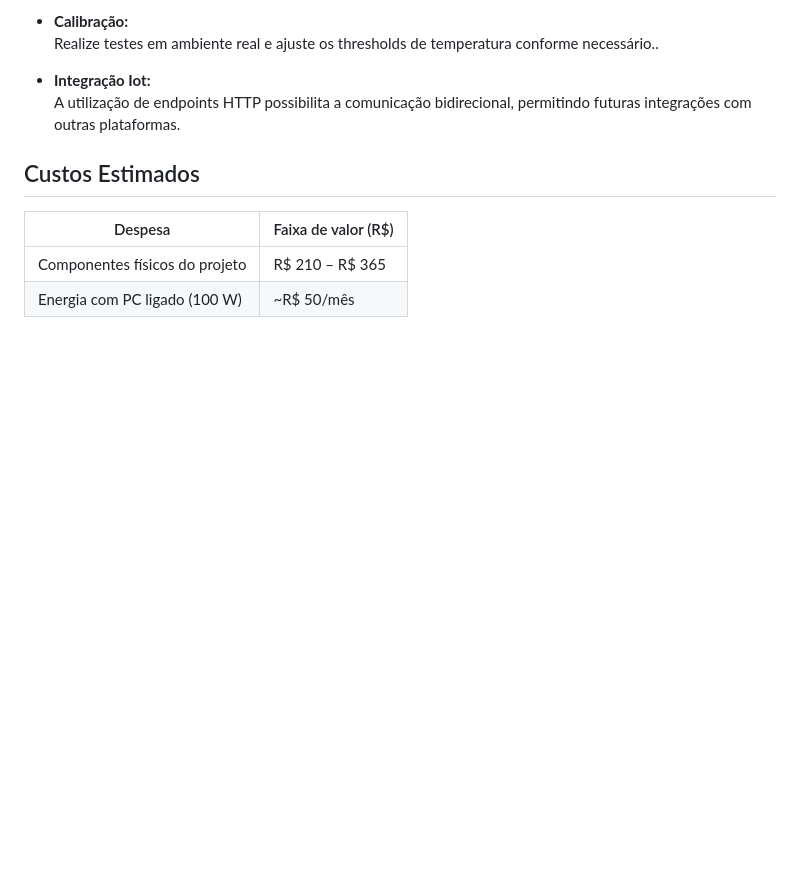
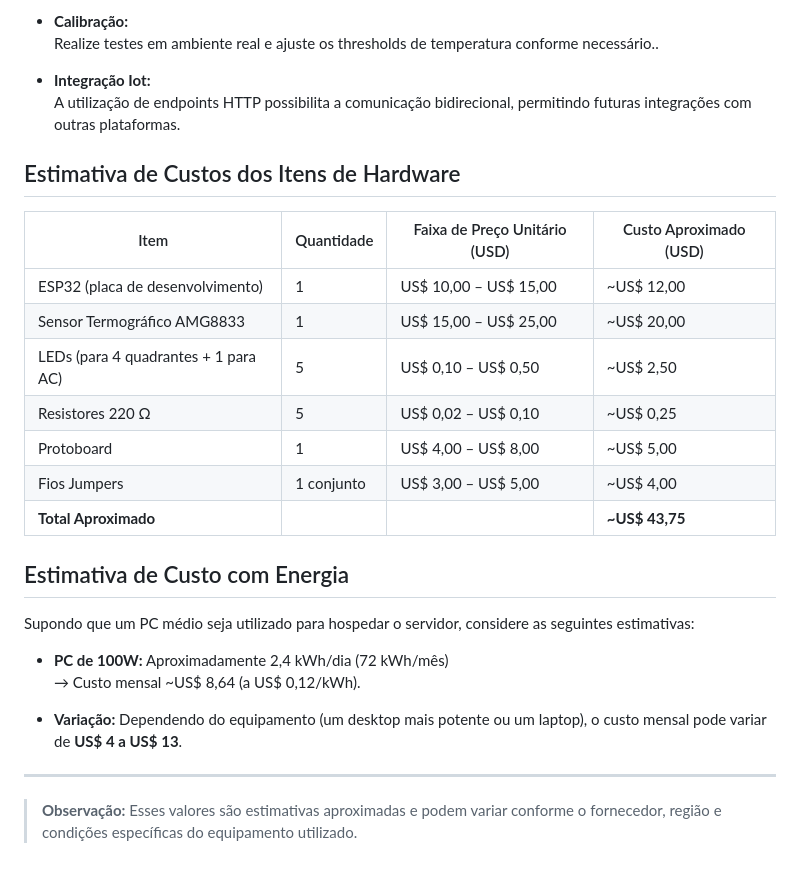
Before and after one commit to EricGoya/CTS-Projeto, a Markdown page: README.md, the part around the change. Rendered like a GitHub page; blank space fills up the shorter version.

Commit message:
custo att

```diff
--- a/README.md
+++ b/README.md
@@ -299,9 +299,27 @@ esteja conectado ao Wi-Fi e que os endereços dos endpoints estejam corretos.
 - **Integração Iot:**
   A utilização de endpoints HTTP possibilita a comunicação bidirecional, permitindo futuras integrações com outras plataformas.
 
-## Custos Estimados
+## Estimativa de Custos dos Itens de Hardware
 
-| Despesa                        | Faixa de valor (R$)     |
-|--------------------------------|-------------------------|
-| Componentes físicos do projeto | R$ 210 – R$ 365         |
-| Energia com PC ligado (100 W)  | ~R$ 50/mês              |
+| Item                                | Quantidade | Faixa de Preço Unitário (USD) | Custo Aproximado (USD) |
+|-------------------------------------|------------|-------------------------------|------------------------|
+| ESP32 (placa de desenvolvimento)    | 1          | US$ 10,00 – US$ 15,00          | ~US$ 12,00             |
+| Sensor Termográfico AMG8833         | 1          | US$ 15,00 – US$ 25,00          | ~US$ 20,00             |
+| LEDs (para 4 quadrantes + 1 para AC)| 5          | US$ 0,10 – US$ 0,50            | ~US$ 2,50              |
+| Resistores 220 Ω                    | 5          | US$ 0,02 – US$ 0,10            | ~US$ 0,25              |
+| Protoboard                          | 1          | US$ 4,00 – US$ 8,00            | ~US$ 5,00              |
+| Fios Jumpers                        | 1 conjunto | US$ 3,00 – US$ 5,00            | ~US$ 4,00              |
+| **Total Aproximado**                |            |                               | **~US$ 43,75**         |
+
+## Estimativa de Custo com Energia
+
+Supondo que um PC médio seja utilizado para hospedar o servidor, considere as seguintes estimativas:
+
+- **PC de 100W:** Aproximadamente 2,4 kWh/dia (72 kWh/mês)
+  → Custo mensal ~US$ 8,64 (a US$ 0,12/kWh).
+
+- **Variação:** Dependendo do equipamento (um desktop mais potente ou um laptop), o custo mensal pode variar de **US$ 4 a US$ 13**.
+
+---
+
+> **Observação:** Esses valores são estimativas aproximadas e podem variar conforme o fornecedor, região e condições específicas do equipamento utilizado.
```
